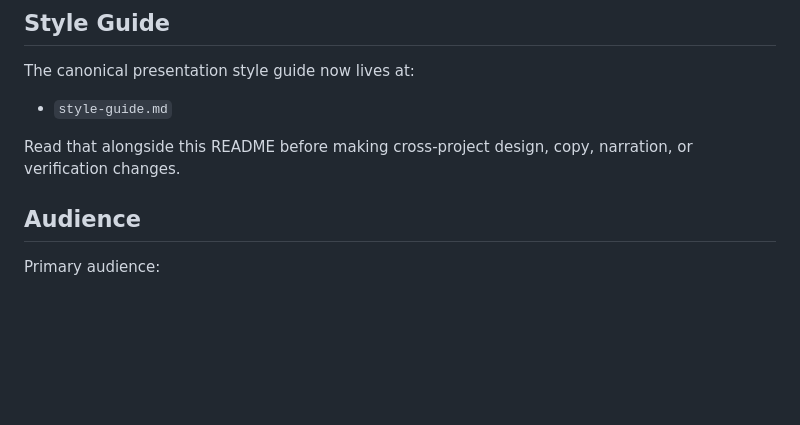
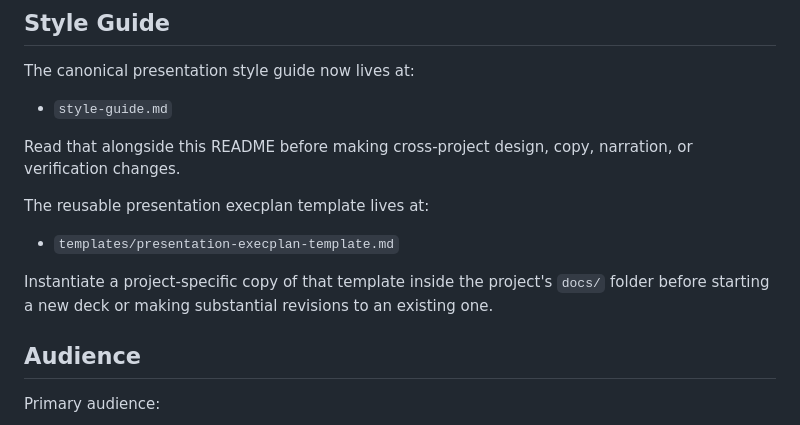
Before and after one commit to mikelottridge/upwork-collateral, a Markdown page: README.md, the part around the change. Drawn GitHub-style; blank space fills up the shorter version.

Commit message:
Add presentation execplan template

```diff
--- a/README.md
+++ b/README.md
@@ -15,6 +15,12 @@ The canonical presentation style guide now lives at:
 - `style-guide.md`
 
 Read that alongside this README before making cross-project design, copy, narration, or verification changes.
+
+The reusable presentation execplan template lives at:
+
+- `templates/presentation-execplan-template.md`
+
+Instantiate a project-specific copy of that template inside the project's `docs/` folder before starting a new deck or making substantial revisions to an existing one.
 
 ## Audience
 
```
Also changed, not shown: style-guide.md (+19 -0 lines), templates/presentation-execplan-template.md (added, +423 -0 lines).
